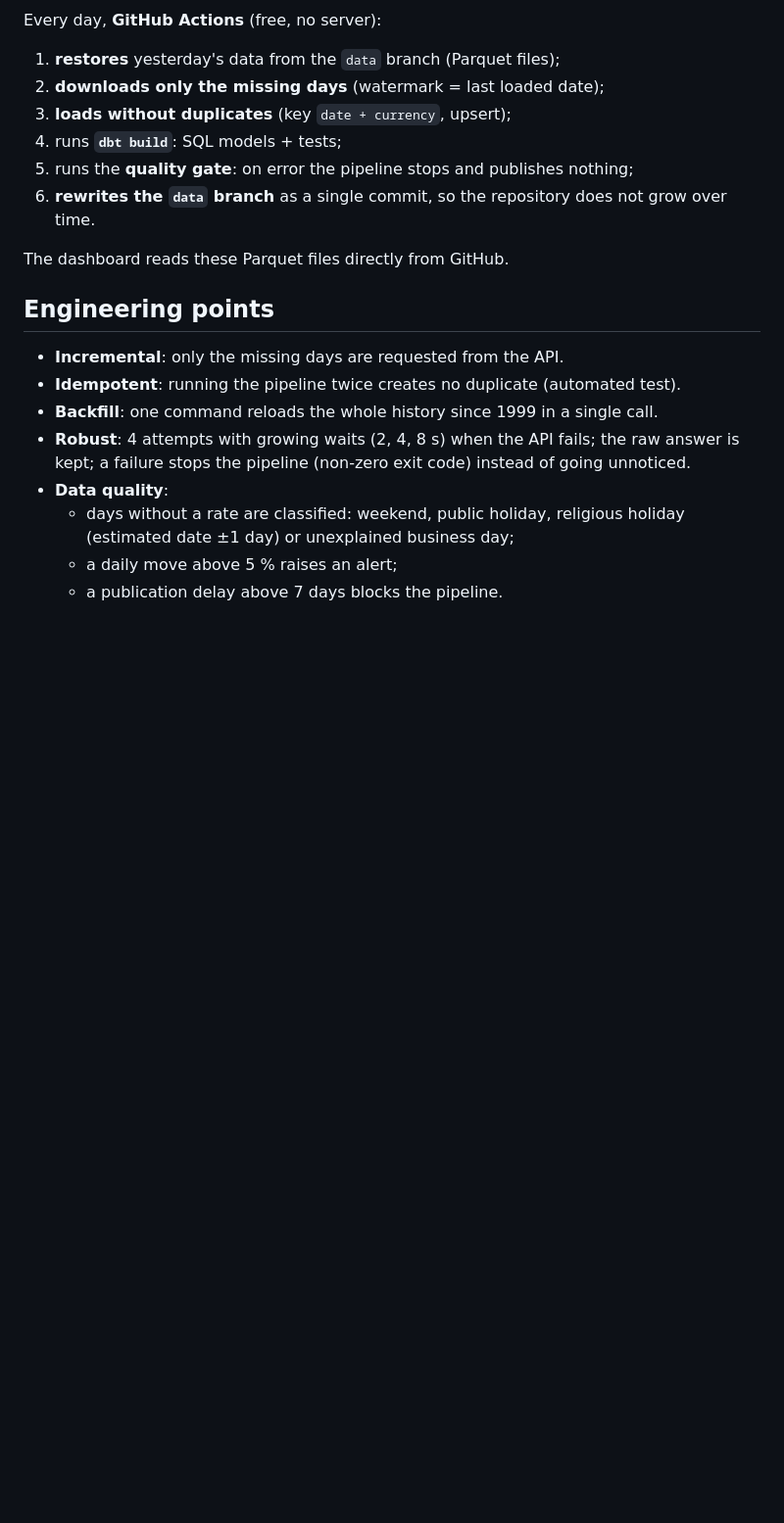
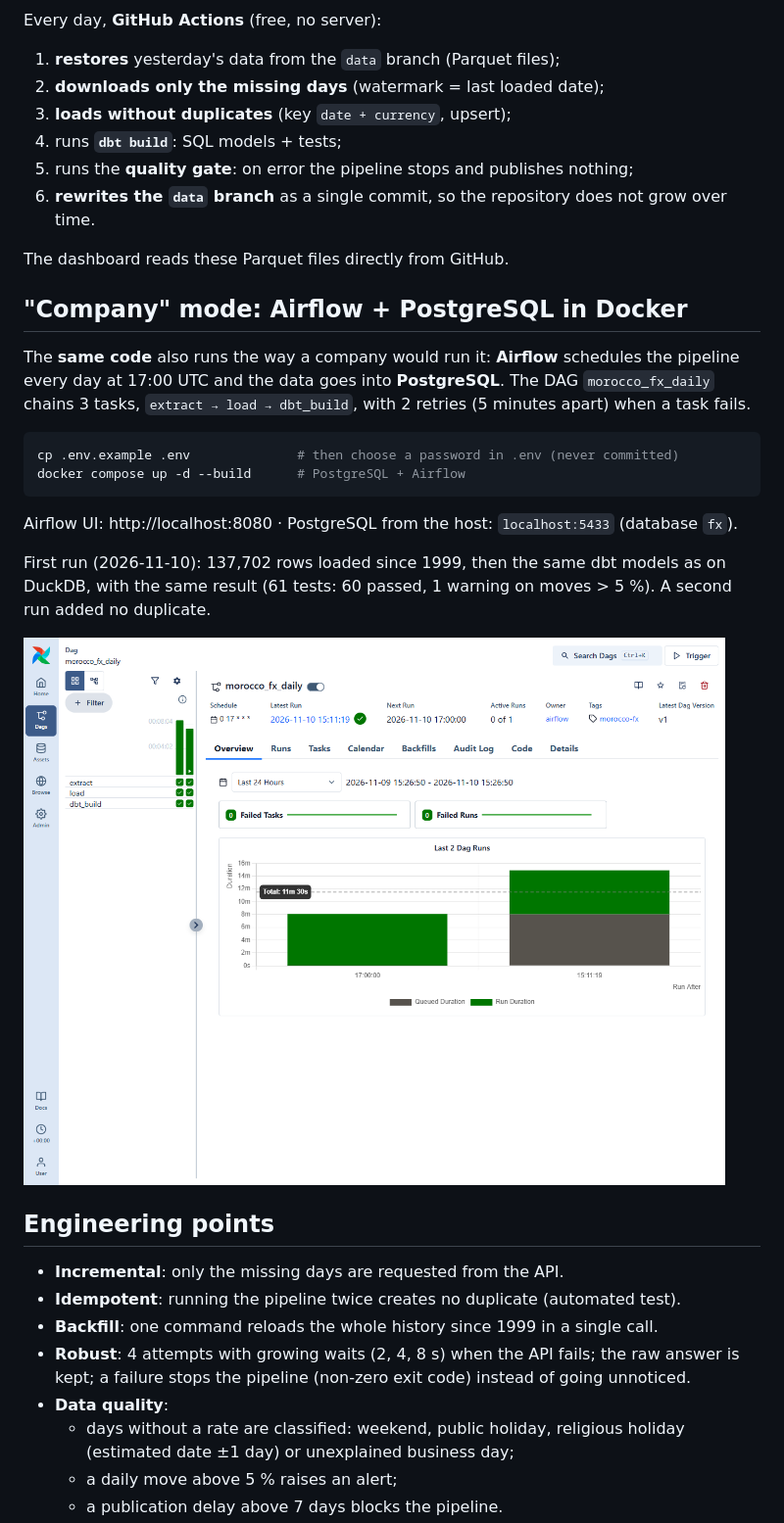
Before and after one commit to SalmaBouhmid/morocco-fx-pipeline, a Markdown page: README.en.md, the part around one of its changes. Shown at 98% size. Drawn GitHub-style; pictures changed too: docs/airflow_dag.png (added); blank space fills up the shorter version.

````diff
--- a/README.en.md
+++ b/README.en.md
@@ -52,6 +52,24 @@ Every day, **GitHub Actions** (free, no server):
 
 The dashboard reads these Parquet files directly from GitHub.
 
+## "Company" mode: Airflow + PostgreSQL in Docker
+
+The **same code** also runs the way a company would run it: **Airflow** schedules the pipeline every day at 17:00 UTC
+and the data goes into **PostgreSQL**. The DAG `morocco_fx_daily` chains 3 tasks, `extract → load → dbt_build`, with
+2 retries (5 minutes apart) when a task fails.
+
+```bash
+cp .env.example .env              # then choose a password in .env (never committed)
+docker compose up -d --build      # PostgreSQL + Airflow
+```
+
+Airflow UI: http://localhost:8080 · PostgreSQL from the host: `localhost:5433` (database `fx`).
+
+First run (2026-11-10): 137,702 rows loaded since 1999, then the same dbt models as on DuckDB, with the same result
+(61 tests: 60 passed, 1 warning on moves > 5 %). A second run added no duplicate.
+
+![Airflow](docs/airflow_dag.png)
+
 ## Engineering points
 
 - **Incremental**: only the missing days are requested from the API.
````
Also changed, not shown: other parts of README.en.md (+10 -3 lines), README.md (+29 -3 lines), 10 other files.
